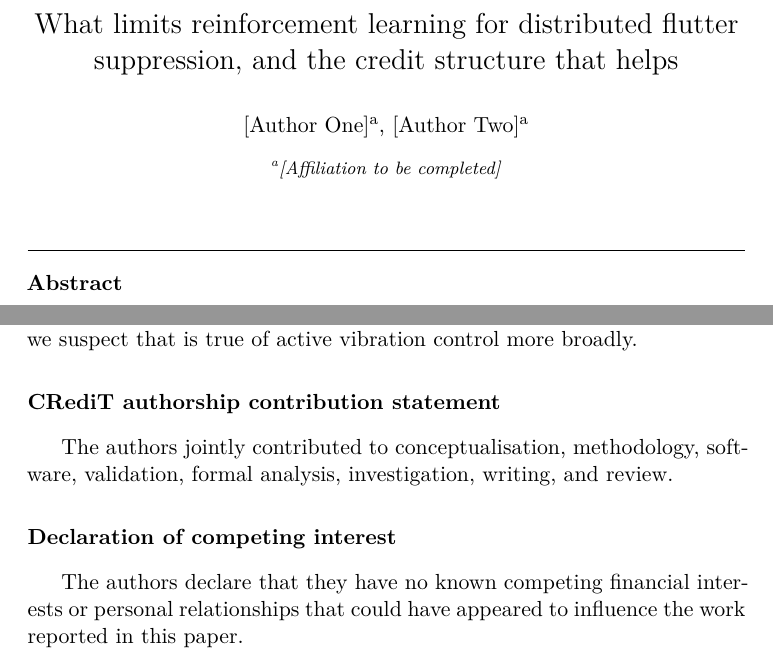
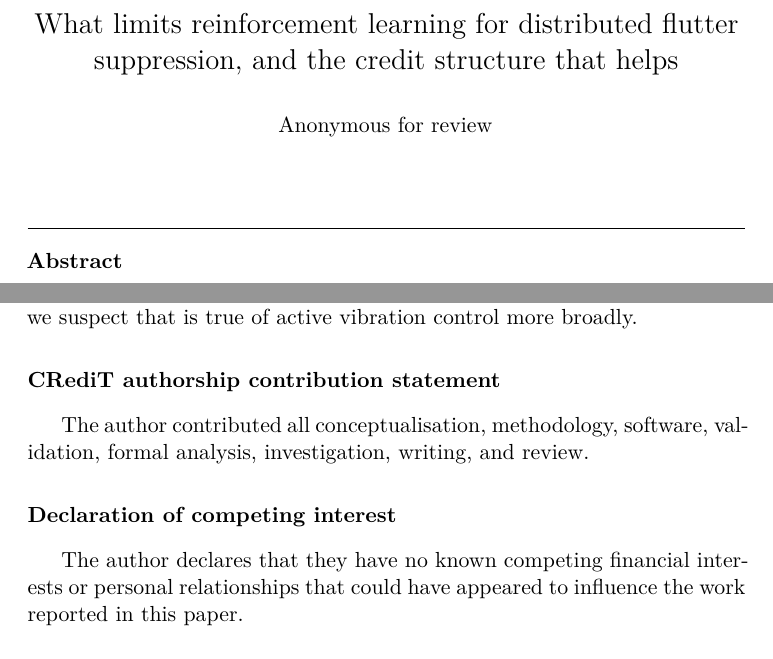
Before and after one commit to vinhqdang/AEGIS-Aeroelastic-control-via-Emergent-multi-Agent-coordInation-Strategies, a LaTeX paper (paper/cep.tex): two parts of pages 1 and 32 of 41, joined at a grey line, cut so that both start at the same text. Compiled offline with pdfLaTeX.

Commit message:
chore: anonymize authorship for single-author double-blind submission
Single author, so the placeholder two-author/affiliation block is
replaced with "Anonymous for review" rather than left as a filled-in
placeholder. CRediT and competing-interest statements updated to
singular accordingly. Also fixes an overfull hbox on an unbreakable
BatchedDecentralizedLQG identifier exposed by the resulting repagination.

Co-Authored-By: Claude Sonnet 5 <noreply@anthropic.com>
Claude-Session: https://claude.ai/code/session_01Ct6gDEG1HGnJDEB6G7Kr39

```diff
--- a/paper/cep.tex
+++ b/paper/cep.tex
@@ -29,9 +29,7 @@
 \title{What limits reinforcement learning for distributed flutter suppression,
 and the credit structure that helps}
 
-\author[a]{[Author One]}
-\author[a]{[Author Two]}
-\address[a]{[Affiliation to be completed]}
+\author{Anonymous for review}
 
 \begin{abstract}
 Modern flexible wings carry several independently actuated trailing-edge
@@ -1339,11 +1337,11 @@ than any algorithmic choice we made, and we suspect that is true of active
 vibration control more broadly.
 
 \section*{CRediT authorship contribution statement}
-The authors jointly contributed to conceptualisation, methodology, software,
+The author contributed all conceptualisation, methodology, software,
 validation, formal analysis, investigation, writing, and review.
 
 \section*{Declaration of competing interest}
-The authors declare that they have no known competing financial interests or
+The author declares that they have no known competing financial interests or
 personal relationships that could have appeared to influence the work reported
 in this paper.
 
```
Also changed, not shown: paper/cep.pdf, paper/cep.tex (4 more changed lines).
